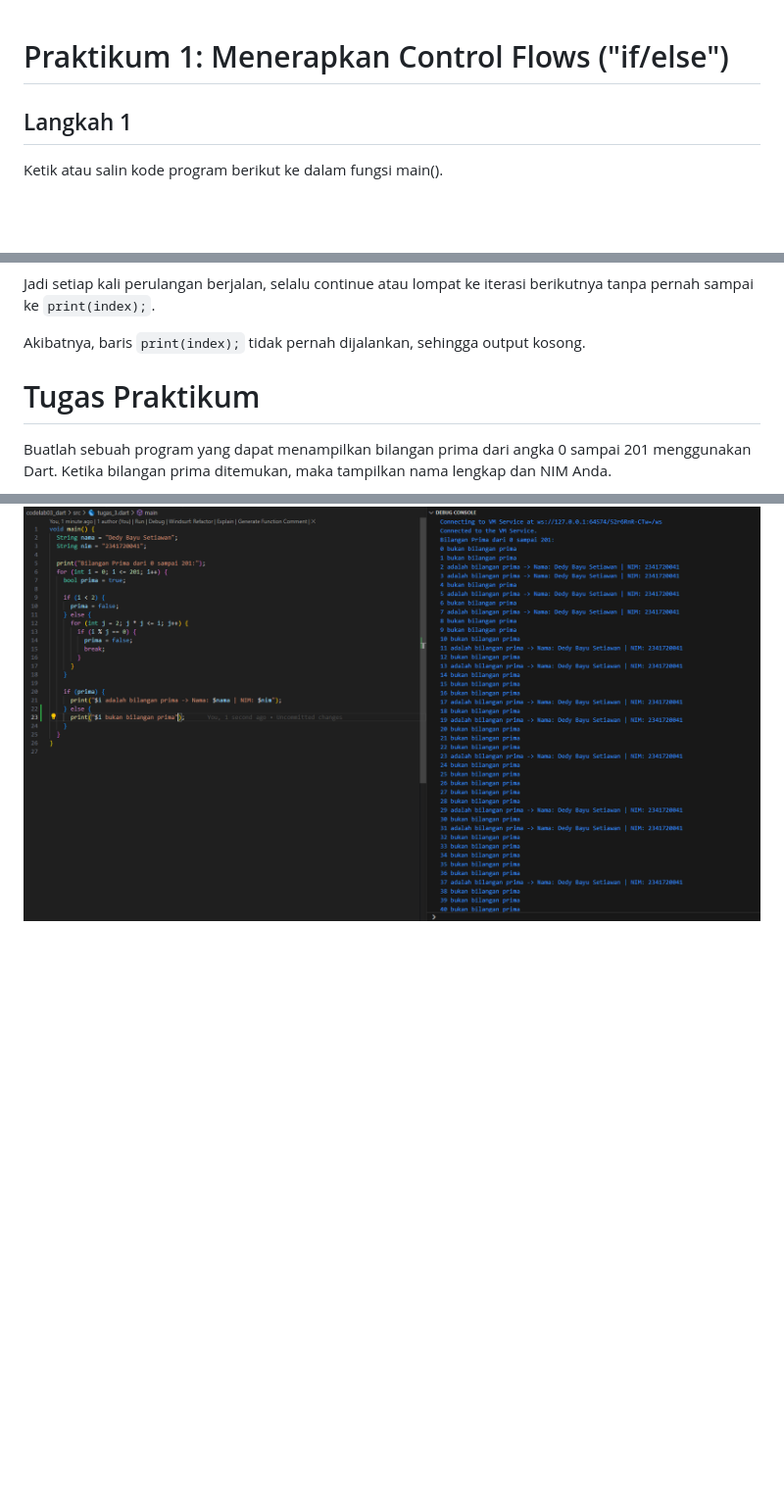
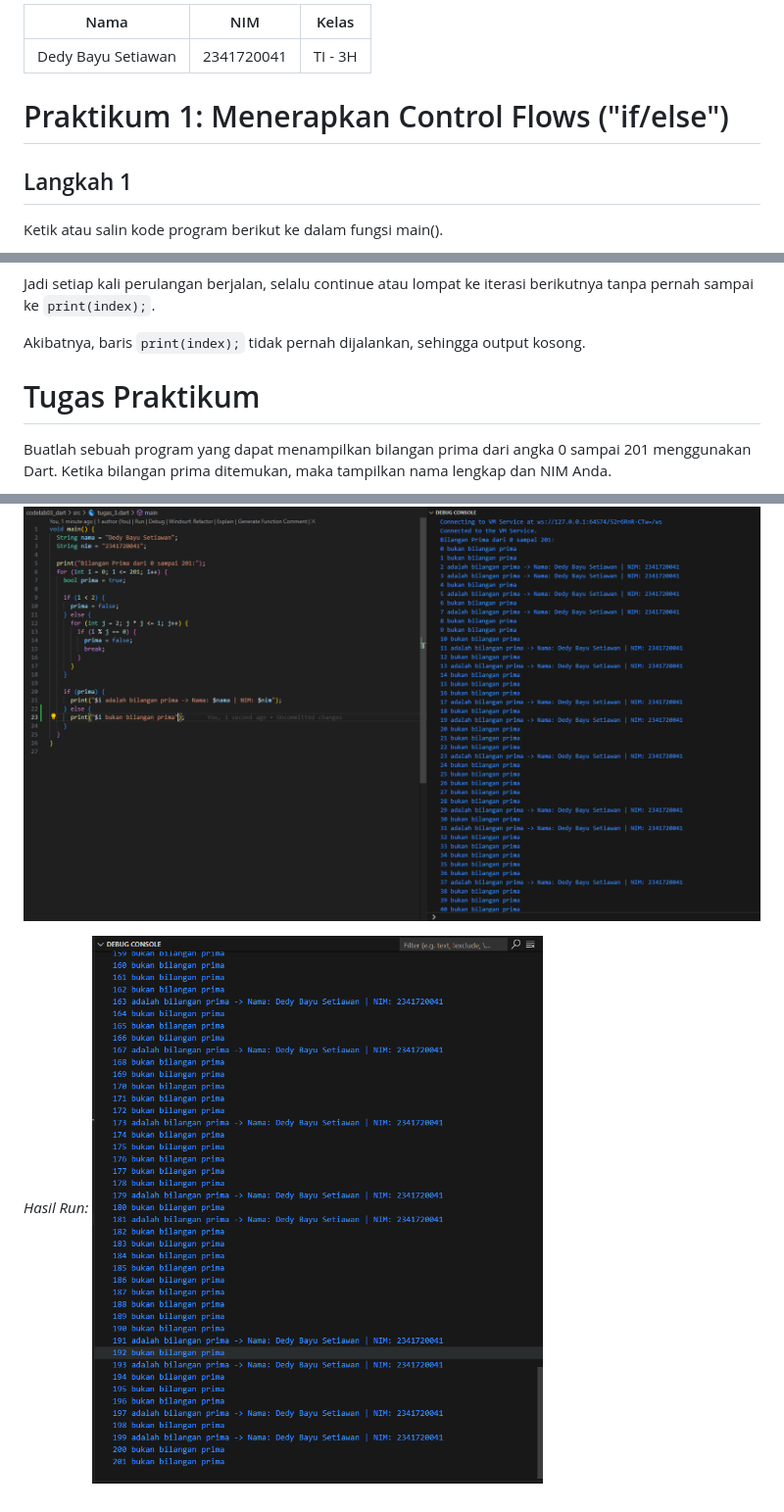
Before and after one commit to dedybayu/Pemrograman_Mobile_2025, a Markdown page: codelab03_dart/Readme.md, 3 parts joined by grey strips. Shown: that part at 98% size. GitHub-like rendering; pictures changed too: codelab03_dart/img/Screenshot_4_run.png (added); blank space fills up the shorter version.

Commit message:
add: nama to markdown

````diff
--- a/codelab03_dart/Readme.md
+++ b/codelab03_dart/Readme.md
@@ -1,7 +1,13 @@
+| Nama               | NIM        | Kelas   |
+| -------------------- | ------------ | --------- |
+| Dedy Bayu Setiawan | 2341720041 | TI - 3H |
+
+
 
 # Praktikum 1: Menerapkan Control Flows ("if/else")
 
 ## Langkah 1
+
 Ketik atau salin kode program berikut ke dalam fungsi main().
 
 ![Img_1_1](/codelab03_dart/img/Screenshot_1_1.png)
@@ -125,8 +142,11 @@ Jadi setiap kali perulangan berjalan, selalu continue atau lompat ke iterasi ber
 
 Akibatnya, baris ```print(index);``` tidak pernah dijalankan, sehingga output kosong.
 
+# Tugas Praktikum
 
-# Tugas Praktikum
 Buatlah sebuah program yang dapat menampilkan bilangan prima dari angka 0 sampai 201 menggunakan Dart. Ketika bilangan prima ditemukan, maka tampilkan nama lengkap dan NIM Anda.
 
 ![Img_1_1_rev](/codelab03_dart/img/Screenshot_4_rev.png)
+
+*Hasil Run:*
+![Img_1_1_rev](/codelab03_dart/img/Screenshot_4_run.png)
````
Also changed, not shown: other parts of codelab03_dart/Readme.md (+15 -4 lines), codelab02_dart/README.md (+5 -0 lines).
